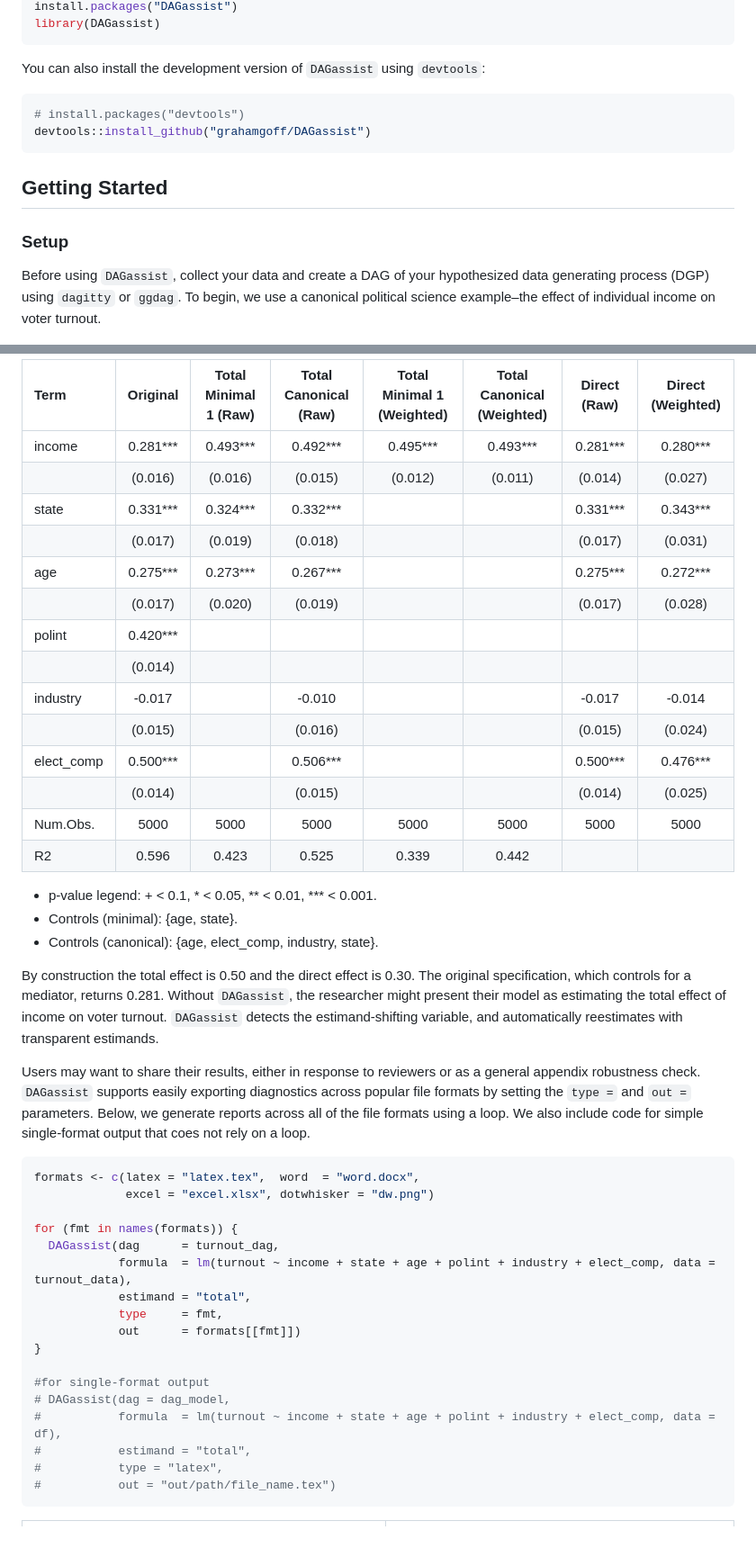
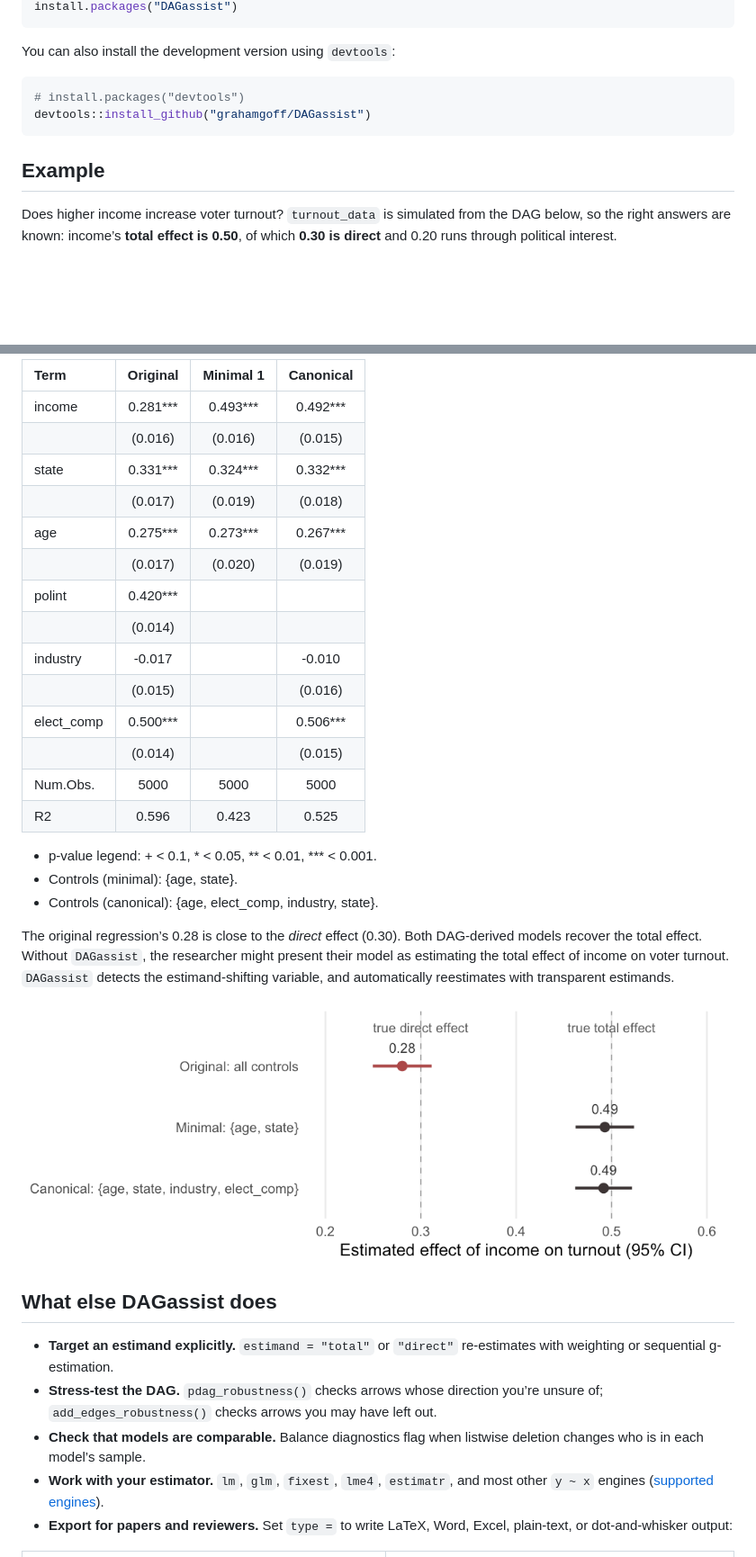
Before and after one commit to grahamgoff/DAGassist, a Markdown page: README.md, 2 parts joined by grey strips. Shown: that part at 90% size. GitHub-like rendering; pictures changed too: man/figures/README-estimates-1.png (added); blank space fills up the shorter version.

````diff
--- a/README.md
+++ b/README.md
@@ -28,25 +33,21 @@ You can install `DAGassist` with:
 
 ``` r
 install.packages("DAGassist")
-library(DAGassist)
 ```
 
-You can also install the development version of `DAGassist` using
-`devtools`:
+You can also install the development version using `devtools`:
 
 ``` r
 # install.packages("devtools")
 devtools::install_github("grahamgoff/DAGassist")
 ```
 
-## Getting Started
+## Example
 
-### Setup
-
-Before using `DAGassist`, collect your data and create a DAG of your
-hypothesized data generating process (DGP) using `dagitty` or `ggdag`.
-To begin, we use a canonical political science example–the effect of
-individual income on voter turnout.
+Does higher income increase voter turnout? `turnout_data` is simulated
+from the DAG below, so the right answers are known: income’s **total
+effect is 0.50**, of which **0.30 is direct** and 0.20 runs through
+political interest.
 
 <img src="man/figures/README-ex-dag-1.png" alt="" width="100%" />
 
@@ -104,59 +87,48 @@ DAGassist(dag = turnout_dag,
 ```
 
-| Term | Original | Total Minimal 1 (Raw) | Total Canonical (Raw) | Total Minimal 1 (Weighted) | Total Canonical (Weighted) | Direct (Raw) | Direct (Weighted) |
-|:---|:--:|:--:|:--:|:--:|:--:|:--:|:--:|
-| income | 0.281\*\*\* | 0.493\*\*\* | 0.492\*\*\* | 0.495\*\*\* | 0.493\*\*\* | 0.281\*\*\* | 0.280\*\*\* |
-|   | (0.016) | (0.016) | (0.015) | (0.012) | (0.011) | (0.014) | (0.027) |
-| state | 0.331\*\*\* | 0.324\*\*\* | 0.332\*\*\* |  |  | 0.331\*\*\* | 0.343\*\*\* |
-|   | (0.017) | (0.019) | (0.018) |  |  | (0.017) | (0.031) |
-| age | 0.275\*\*\* | 0.273\*\*\* | 0.267\*\*\* |  |  | 0.275\*\*\* | 0.272\*\*\* |
-|   | (0.017) | (0.020) | (0.019) |  |  | (0.017) | (0.028) |
-| polint | 0.420\*\*\* |  |  |  |  |  |  |
-|   | (0.014) |  |  |  |  |  |  |
-| industry | -0.017 |  | -0.010 |  |  | -0.017 | -0.014 |
-|   | (0.015) |  | (0.016) |  |  | (0.015) | (0.024) |
-| elect_comp | 0.500\*\*\* |  | 0.506\*\*\* |  |  | 0.500\*\*\* | 0.476\*\*\* |
-|   | (0.014) |  | (0.015) |  |  | (0.014) | (0.025) |
-| Num.Obs. | 5000 | 5000 | 5000 | 5000 | 5000 | 5000 | 5000 |
-| R2 | 0.596 | 0.423 | 0.525 | 0.339 | 0.442 |  |  |
+| Term       |  Original   |  Minimal 1  |  Canonical  |
+|:-----------|:-----------:|:-----------:|:-----------:|
+| income     | 0.281\*\*\* | 0.493\*\*\* | 0.492\*\*\* |
+|            |   (0.016)   |   (0.016)   |   (0.015)   |
+| state      | 0.331\*\*\* | 0.324\*\*\* | 0.332\*\*\* |
+|            |   (0.017)   |   (0.019)   |   (0.018)   |
+| age        | 0.275\*\*\* | 0.273\*\*\* | 0.267\*\*\* |
+|            |   (0.017)   |   (0.020)   |   (0.019)   |
+| polint     | 0.420\*\*\* |             |             |
+|            |   (0.014)   |             |             |
+| industry   |   -0.017    |             |   -0.010    |
+|            |   (0.015)   |             |   (0.016)   |
+| elect_comp | 0.500\*\*\* |             | 0.506\*\*\* |
+|            |   (0.014)   |             |   (0.015)   |
+| Num.Obs.   |    5000     |    5000     |    5000     |
+| R2         |    0.596    |    0.423    |    0.525    |
 
 - p-value legend: + \< 0.1, \* \< 0.05, \*\* \< 0.01, \*\*\* \< 0.001.
 - Controls (minimal): {age, state}.
 - Controls (canonical): {age, elect_comp, industry, state}.
 
-By construction the total effect is 0.50 and the direct effect is 0.30.
-The original specification, which controls for a mediator, returns
-0.281. Without `DAGassist`, the researcher might present their model as
-estimating the total effect of income on voter turnout. `DAGassist`
-detects the estimand-shifting variable, and automatically reestimates
-with transparent estimands.
+The original regression’s 0.28 is close to the *direct* effect (0.30).
+Both DAG-derived models recover the total effect. Without `DAGassist`,
+the researcher might present their model as estimating the total effect
+of income on voter turnout. `DAGassist` detects the estimand-shifting
+variable, and automatically reestimates with transparent estimands.
 
-Users may want to share their results, either in response to reviewers
-or as a general appendix robustness check. `DAGassist` supports easily
-exporting diagnostics across popular file formats by setting the
-`type =` and `out =` parameters. Below, we generate reports across all
-of the file formats using a loop. We also include code for simple
-single-format output that coes not rely on a loop.
+<img src="man/figures/README-estimates-1.png" alt="Estimated effect of income on turnout with 95% confidence intervals. The original regression gives 0.28, close to the true direct effect of 0.30. The DAG-derived minimal and canonical specifications give 0.49, matching the true total effect of 0.50." width="100%" />
 
-``` r
-formats <- c(latex = "latex.tex",  word  = "word.docx",
-             excel = "excel.xlsx", dotwhisker = "dw.png")
+## What else DAGassist does
 
-for (fmt in names(formats)) {
-  DAGassist(dag      = turnout_dag,
-            formula  = lm(turnout ~ income + state + age + polint + industry + elect_comp, data = turnout_data),
-            estimand = "total",
-            type     = fmt,
-            out      = formats[[fmt]])
-}
-
-#for single-format output
-# DAGassist(dag = dag_model,
-#           formula  = lm(turnout ~ income + state + age + polint + industry + elect_comp, data = df),
-#           estimand = "total",
-#           type = "latex",
-#           out = "out/path/file_name.tex")
-```
+- **Target an estimand explicitly.** `estimand = "total"` or `"direct"`
+  re-estimates with weighting or sequential g-estimation.
+- **Stress-test the DAG.** `pdag_robustness()` checks arrows whose
+  direction you’re unsure of; `add_edges_robustness()` checks arrows you
+  may have left out.
+- **Check that models are comparable.** Balance diagnostics flag when
+  listwise deletion changes who is in each model’s sample.
+- **Work with your estimator.** `lm`, `glm`, `fixest`, `lme4`,
+  `estimatr`, and most other `y ~ x` engines ([supported
+  engines](https://grahamgoff.com/DAGassist/articles/compatibility.html)).
+- **Export for papers and reviewers.** Set `type =` to write LaTeX,
+  Word, Excel, plain-text, or dot-and-whisker output:
 
 <table class="gallery">
 
````
Also changed, not shown: other parts of README.md (+33 -57 lines), man/figures/README-ex-dag-1.png, 1 other file.
